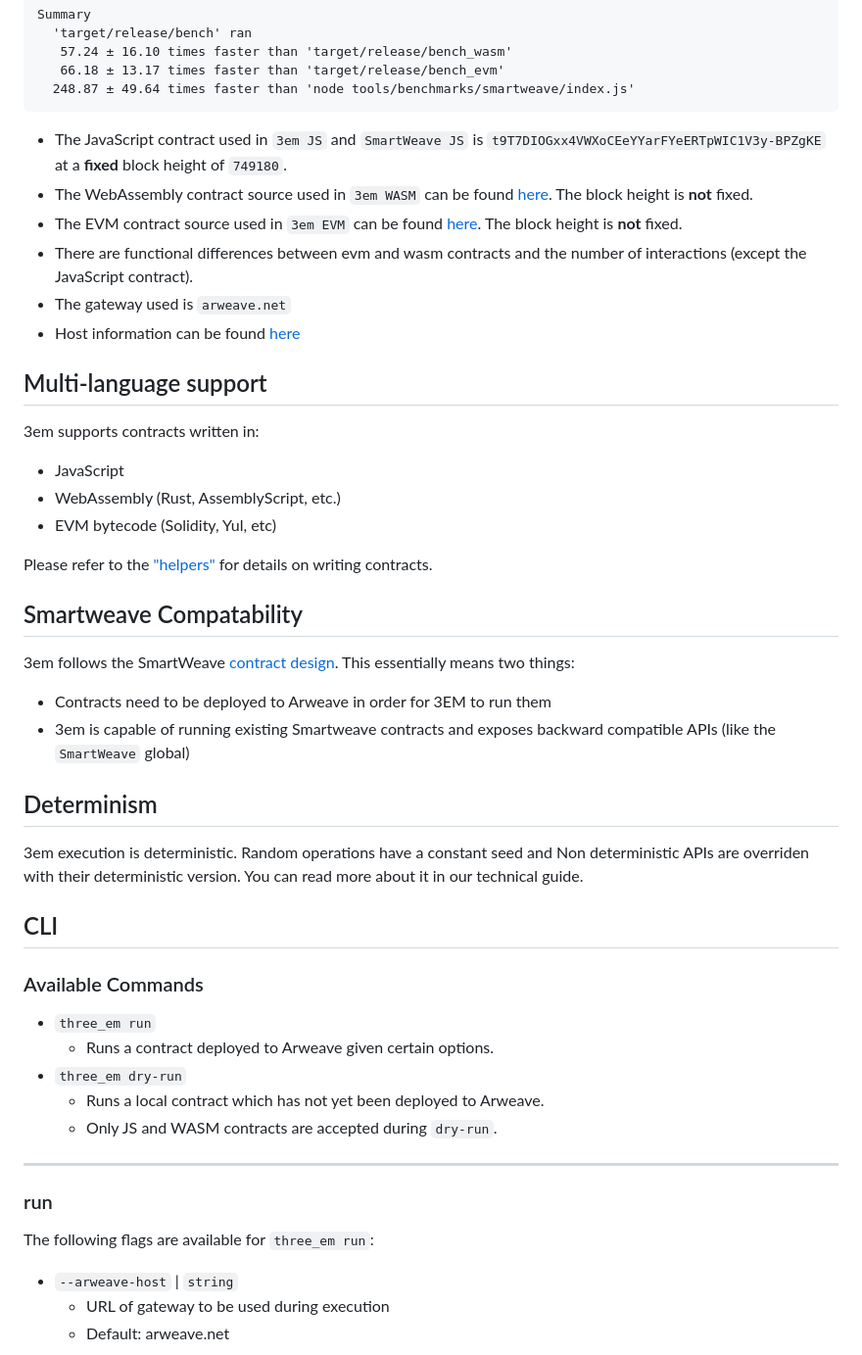
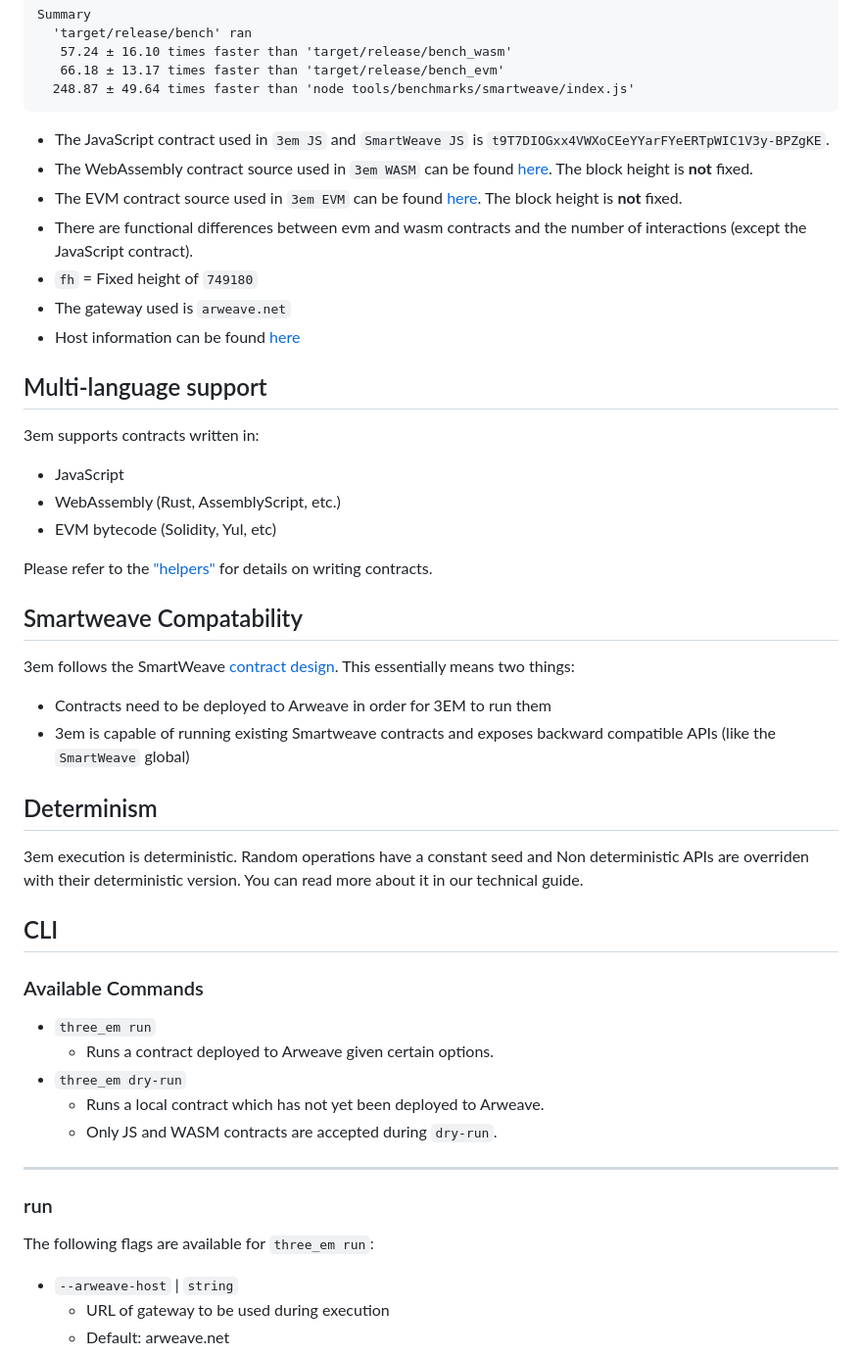
Before and after one commit to three-em/3em, a Markdown page: README.md, the part around one of its changes. Shown at 98% size. GitHub-like rendering.

````diff
--- a/README.md
+++ b/README.md
@@ -77,31 +84,46 @@ Summary
   248.87 ± 49.64 times faster than 'node tools/benchmarks/smartweave/index.js'
 ```
 
-* The JavaScript contract used in `3em JS` and `SmartWeave JS` is `t9T7DIOGxx4VWXoCEeYYarFYeERTpWIC1V3y-BPZgKE` at a **fixed** block height of `749180`.
-* The WebAssembly contract source used in `3em WASM` can be found [here](testdata/01_wasm/01_wasm.rs). The block height is  **not** fixed.
-* The EVM contract source used in `3em EVM` can be found [here](testdata/evm/state1.sol). The block height is **not** fixed.
-* There are functional differences between evm and wasm contracts and the number of interactions (except the JavaScript contract).
-* The gateway used is `arweave.net`
-* Host information can be found [here](https://github.com/littledivy/3em_redstone_benchmarks/blob/main/system_info.txt)
+- The JavaScript contract used in `3em JS` and `SmartWeave JS` is
+  `t9T7DIOGxx4VWXoCEeYYarFYeERTpWIC1V3y-BPZgKE`.
+- The WebAssembly contract source used in `3em WASM` can be found
+  [here](testdata/01_wasm/01_wasm.rs). The block height is **not** fixed.
+- The EVM contract source used in `3em EVM` can be found
+  [here](testdata/evm/state1.sol). The block height is **not** fixed.
+- There are functional differences between evm and wasm contracts and the number
+  of interactions (except the JavaScript contract).
+- `fh` = Fixed height of `749180`
+- The gateway used is `arweave.net`
+- Host information can be found
+  [here](https://github.com/littledivy/3em_redstone_benchmarks/blob/main/system_info.txt)
 
 ## Multi-language support
 
 3em supports contracts written in:
+
 - JavaScript
 - WebAssembly (Rust, AssemblyScript, etc.)
 - EVM bytecode (Solidity, Yul, etc)
 
-Please refer to the ["helpers"](https://github.com/three-em/3em/tree/main/helpers) for details on writing contracts.
+Please refer to the
+["helpers"](https://github.com/three-em/3em/tree/main/helpers) for details on
+writing contracts.
 
 ## Smartweave Compatability
 
-3em follows the SmartWeave [contract design](https://github.com/ArweaveTeam/SmartWeave/blob/master/CONTRACT-GUIDE.md). This essentially means two things:
+3em follows the SmartWeave
+[contract design](https://github.com/ArweaveTeam/SmartWeave/blob/master/CONTRACT-GUIDE.md).
+This essentially means two things:
+
 - Contracts need to be deployed to Arweave in order for 3EM to run them
-- 3em is capable of running existing Smartweave contracts and exposes backward compatible APIs (like the `SmartWeave` global)
+- 3em is capable of running existing Smartweave contracts and exposes backward
+  compatible APIs (like the `SmartWeave` global)
 
 ## Determinism
 
-3em execution is deterministic. Random operations have a constant seed and Non deterministic APIs are overriden with their deterministic version. You can read more about it in our technical guide.
+3em execution is deterministic. Random operations have a constant seed and Non
+deterministic APIs are overriden with their deterministic version. You can read
+more about it in our technical guide.
 
 ## CLI
 
@@ -113,10 +135,12 @@ Please refer to the ["helpers"](https://github.com/three-em/3em/tree/main/helper
   - Runs a local contract which has not yet been deployed to Arweave.
   - Only JS and WASM contracts are accepted during `dry-run`.
 
------------------------------
+---
 
 ### run
+
 The following flags are available for `three_em run`:
+
 - `--arweave-host` | `string`
   - URL of gateway to be used during execution
   - Default: arweave.net
````
Also changed, not shown: other parts of README.md (+31 -18 lines), bench.png, bench2.png, 15 other files.
